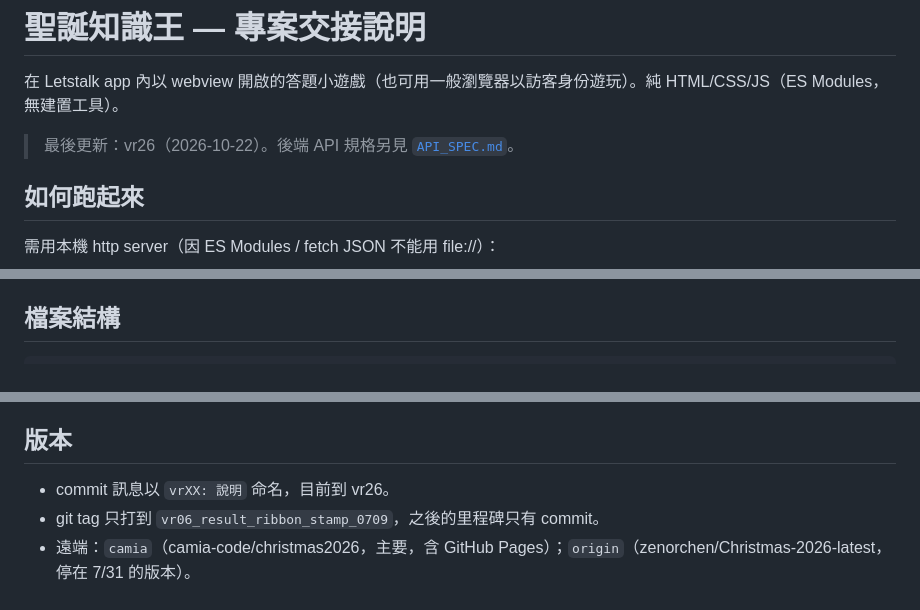
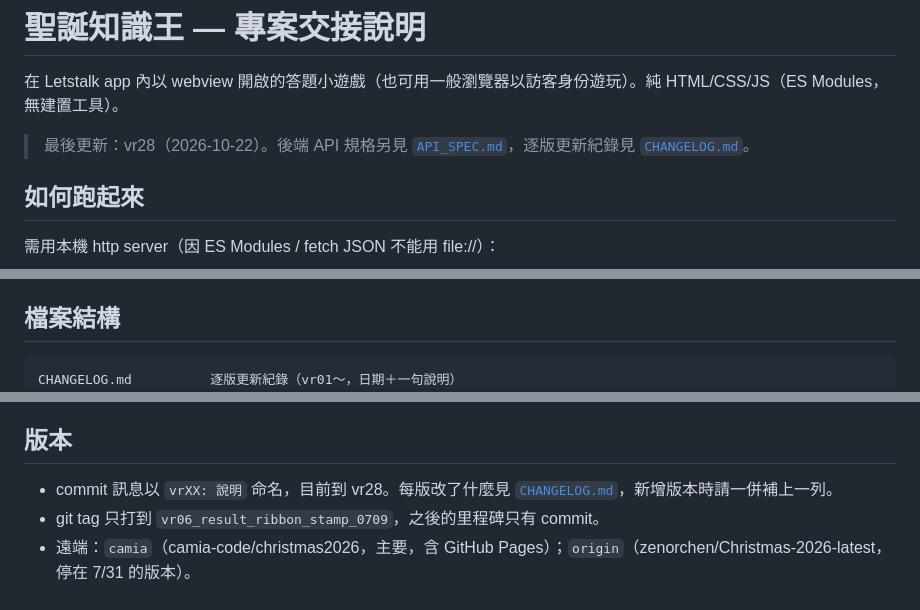
Before and after one commit to camia-code/christmas2026, a Markdown page: HANDOFF.md, 3 parts joined by grey strips. GitHub-like rendering.

Commit message:
vr29: 新增 CHANGELOG.md 逐版更新紀錄（vr01～vr28，日期＋一句說明，含無版號的 feat/docs），HANDOFF 版號更新到 vr28 並連到 CHANGELOG
Co-Authored-By: Claude Opus 5.5 <noreply@anthropic.com>

````diff
--- a/HANDOFF.md
+++ b/HANDOFF.md
@@ -2,7 +2,7 @@
 
 在 Letstalk app 內以 webview 開啟的答題小遊戲（也可用一般瀏覽器以訪客身份遊玩）。純 HTML/CSS/JS（ES Modules，無建置工具）。
 
-> 最後更新：vr26（2026-10-22）。後端 API 規格另見 [`API_SPEC.md`](API_SPEC.md)。
+> 最後更新：vr28（2026-10-22）。後端 API 規格另見 [`API_SPEC.md`](API_SPEC.md)，逐版更新紀錄見 [`CHANGELOG.md`](CHANGELOG.md)。
 
 ## 如何跑起來
 需用本機 http server（因 ES Modules / fetch JSON 不能用 file://）：
@@ -20,6 +20,7 @@ python3 .devserver.py 8000      # 推薦：回應加 no-store，不會快取到
 
 ## 檔案結構
 ```
+CHANGELOG.md          逐版更新紀錄（vr01～，日期＋一句說明）
 API_SPEC.md           後端 API 規格草案（給工程師；含錯誤碼與待確認事項）
 index.html            單頁殼；展示用切換列 #demo-bar、bgm audio、各 screen/modal 容器
 css/styles.css        全站樣式
@@ -92,6 +93,6 @@ assets/
 - 上線前移除展示用元件（見上）。
 
 ## 版本
-- commit 訊息以 `vrXX: 說明` 命名，目前到 vr26。
+- commit 訊息以 `vrXX: 說明` 命名，目前到 vr28。每版改了什麼見 [`CHANGELOG.md`](CHANGELOG.md)，新增版本時請一併補上一列。
 - git tag 只打到 `vr06_result_ribbon_stamp_0709`，之後的里程碑只有 commit。
 - 遠端：`camia`（camia-code/christmas2026，主要，含 GitHub Pages）；`origin`（zenorchen/Christmas-2026-latest，停在 7/31 的版本）。
````
Also changed, not shown: CHANGELOG.md (added, +52 -0 lines).
